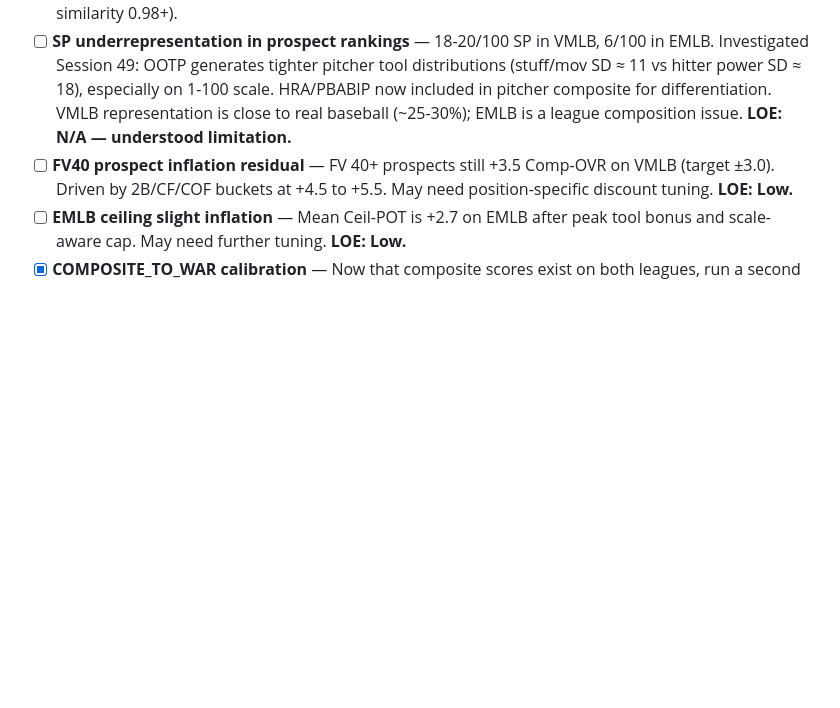
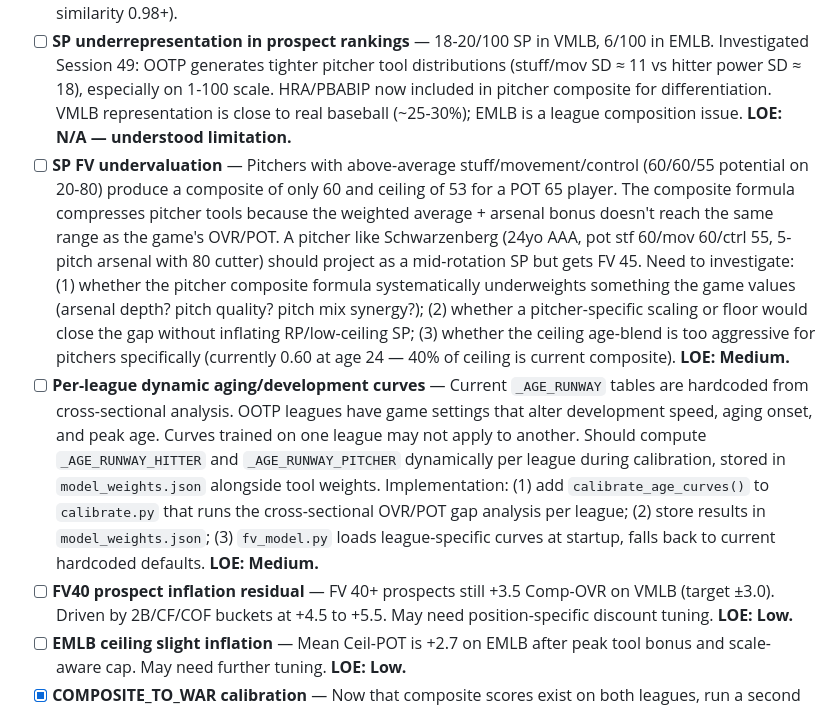
Before and after one commit to tfalsone/statsplusplus, a Markdown page: docs/task_list.md, the part around the change. GitHub-like rendering; blank space fills up the shorter version.

Commit message:
Docs: age decay split, bug fixes, SP FV + dynamic curves tasks

```diff
--- a/docs/task_list.md
+++ b/docs/task_list.md
@@ -17,6 +17,8 @@ Open work items. Completed items are in `docs/changelog.md`.
 - [x] **Score compression further tuning** — Replaced elite tool bonus with piecewise tool transform (Session 47). Peak tool bonus for ceiling added (Session 48). Composite now within ±2 of OVR for prospects.
 - [x] **Calibration on VMLB** — Full calibrate → evaluation_engine → fv_calc pipeline run on VMLB (Session 48). R²-blended defaults and raised min_weight floors produce stable cross-league weights (cosine similarity 0.98+).
 - [ ] **SP underrepresentation in prospect rankings** — 18-20/100 SP in VMLB, 6/100 in EMLB. Investigated Session 49: OOTP generates tighter pitcher tool distributions (stuff/mov SD ≈ 11 vs hitter power SD ≈ 18), especially on 1-100 scale. HRA/PBABIP now included in pitcher composite for differentiation. VMLB representation is close to real baseball (~25-30%); EMLB is a league composition issue. **LOE: N/A — understood limitation.**
+- [ ] **SP FV undervaluation** — Pitchers with above-average stuff/movement/control (60/60/55 potential on 20-80) produce a composite of only 60 and ceiling of 53 for a POT 65 player. The composite formula compresses pitcher tools because the weighted average + arsenal bonus doesn't reach the same range as the game's OVR/POT. A pitcher like Schwarzenberg (24yo AAA, pot stf 60/mov 60/ctrl 55, 5-pitch arsenal with 80 cutter) should project as a mid-rotation SP but gets FV 45. Need to investigate: (1) whether the pitcher composite formula systematically underweights something the game values (arsenal depth? pitch quality? pitch mix synergy?); (2) whether a pitcher-specific scaling or floor would close the gap without inflating RP/low-ceiling SP; (3) whether the ceiling age-blend is too aggressive for pitchers specifically (currently 0.60 at age 24 — 40% of ceiling is current composite). **LOE: Medium.**
+- [ ] **Per-league dynamic aging/development curves** — Current `_AGE_RUNWAY` tables are hardcoded from cross-sectional analysis. OOTP leagues have game settings that alter development speed, aging onset, and peak age. Curves trained on one league may not apply to another. Should compute `_AGE_RUNWAY_HITTER` and `_AGE_RUNWAY_PITCHER` dynamically per league during calibration, stored in `model_weights.json` alongside tool weights. Implementation: (1) add `calibrate_age_curves()` to `calibrate.py` that runs the cross-sectional OVR/POT gap analysis per league; (2) store results in `model_weights.json`; (3) `fv_model.py` loads league-specific curves at startup, falls back to current hardcoded defaults. **LOE: Medium.**
 - [ ] **FV40 prospect inflation residual** — FV 40+ prospects still +3.5 Comp-OVR on VMLB (target ±3.0). Driven by 2B/CF/COF buckets at +4.5 to +5.5. May need position-specific discount tuning. **LOE: Low.**
 - [ ] **EMLB ceiling slight inflation** — Mean Ceil-POT is +2.7 on EMLB after peak tool bonus and scale-aware cap. May need further tuning. **LOE: Low.**
 - [x] **COMPOSITE_TO_WAR calibration** — Now that composite scores exist on both leagues, run a second calibration pass to produce COMPOSITE_TO_WAR tables. These feed into `peak_war_from_score()` for surplus calculations. **Done Session 48.**
```
Also changed, not shown: docs/changelog.md (+13 -0 lines).
